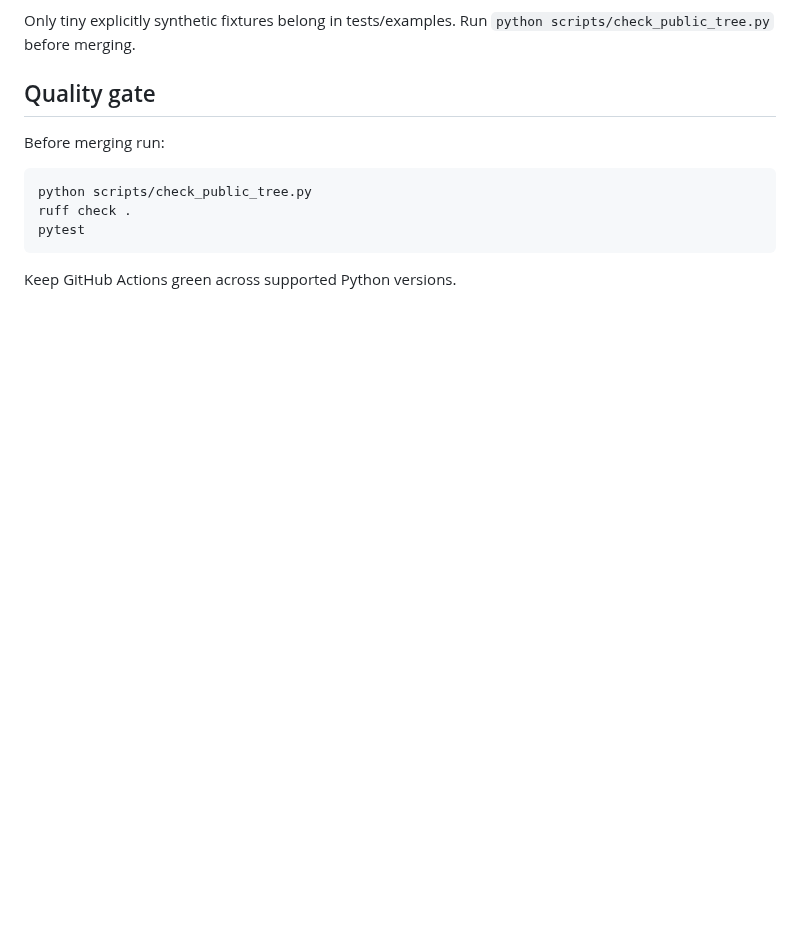
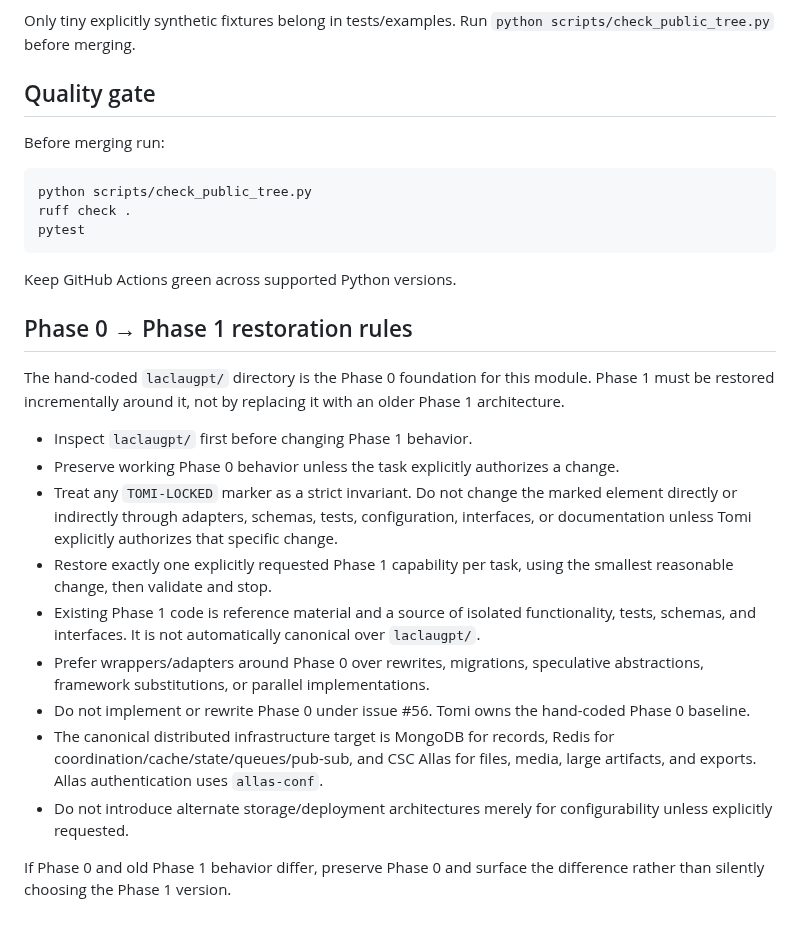
Before and after one commit to TomiToivio/LaclauGPT-Data-Visualization, a Markdown page: AGENTS.md, the part around the change. Drawn GitHub-style; blank space fills up the shorter version.

Commit message:
docs: enforce Phase 0 restoration rules in AGENTS.md

````diff
--- a/AGENTS.md
+++ b/AGENTS.md
@@ -100,3 +100,19 @@ pytest
 ```
 
 Keep GitHub Actions green across supported Python versions.
+
+## Phase 0 → Phase 1 restoration rules
+
+The hand-coded `laclaugpt/` directory is the Phase 0 foundation for this module. Phase 1 must be restored incrementally around it, not by replacing it with an older Phase 1 architecture.
+
+- Inspect `laclaugpt/` first before changing Phase 1 behavior.
+- Preserve working Phase 0 behavior unless the task explicitly authorizes a change.
+- Treat any `TOMI-LOCKED` marker as a strict invariant. Do not change the marked element directly or indirectly through adapters, schemas, tests, configuration, interfaces, or documentation unless Tomi explicitly authorizes that specific change.
+- Restore exactly one explicitly requested Phase 1 capability per task, using the smallest reasonable change, then validate and stop.
+- Existing Phase 1 code is reference material and a source of isolated functionality, tests, schemas, and interfaces. It is not automatically canonical over `laclaugpt/`.
+- Prefer wrappers/adapters around Phase 0 over rewrites, migrations, speculative abstractions, framework substitutions, or parallel implementations.
+- Do not implement or rewrite Phase 0 under issue #56. Tomi owns the hand-coded Phase 0 baseline.
+- The canonical distributed infrastructure target is MongoDB for records, Redis for coordination/cache/state/queues/pub-sub, and CSC Allas for files, media, large artifacts, and exports. Allas authentication uses `allas-conf`.
+- Do not introduce alternate storage/deployment architectures merely for configurability unless explicitly requested.
+
+If Phase 0 and old Phase 1 behavior differ, preserve Phase 0 and surface the difference rather than silently choosing the Phase 1 version.
````
